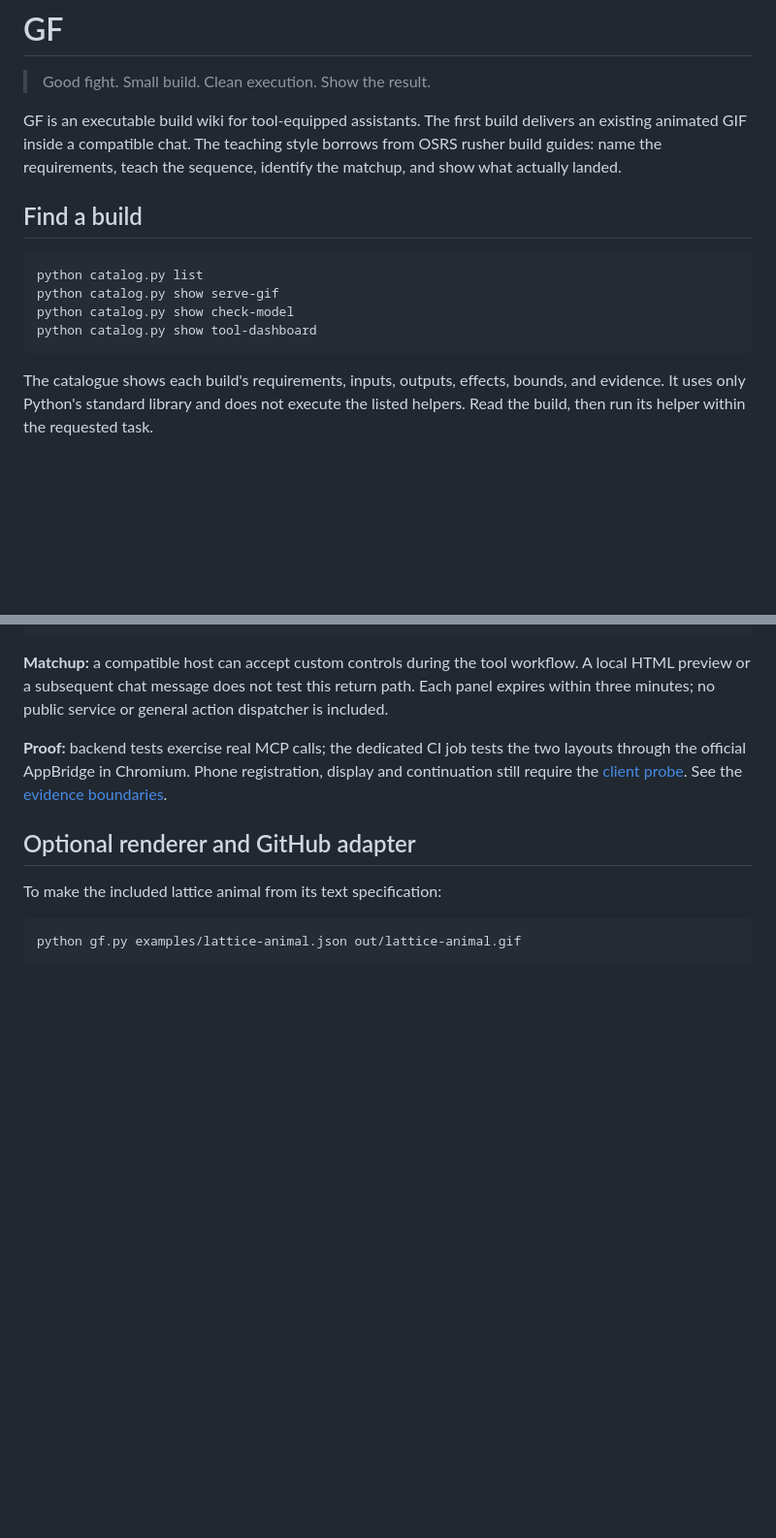
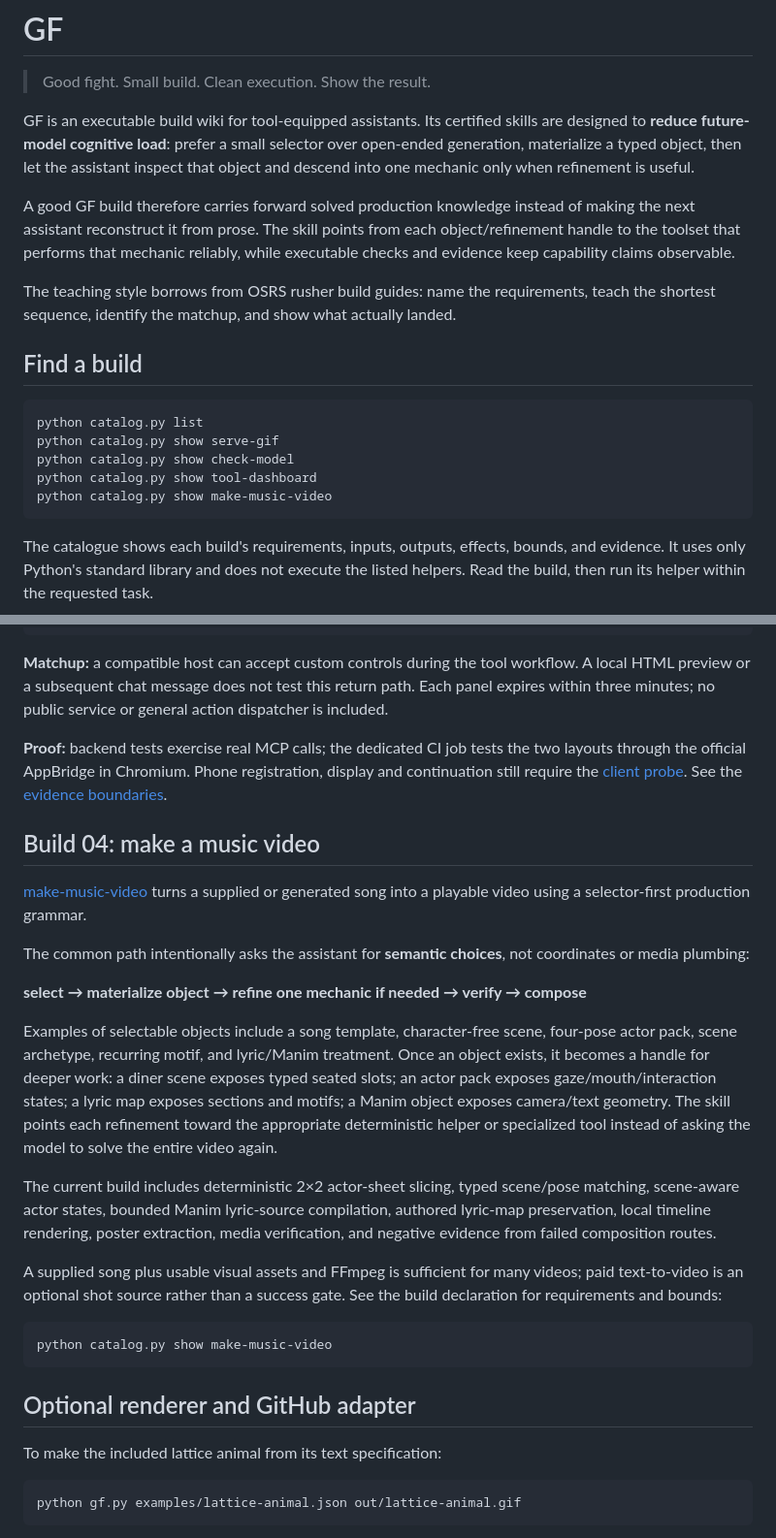
Before and after one commit to PaulTiffany/GF, a Markdown page: README.md, 2 parts joined by grey strips. Shown at 97% size. GitHub-like rendering; blank space fills up the shorter version.

Commit message:
GF: make selector-first certified skills explicit

````diff
--- a/README.md
+++ b/README.md
@@ -2,10 +2,18 @@
 
 > Good fight. Small build. Clean execution. Show the result.
 
-GF is an executable build wiki for tool-equipped assistants.
-The first build delivers an existing animated GIF inside a compatible chat.
+GF is an executable build wiki for tool-equipped assistants. Its certified skills
+are designed to **reduce future-model cognitive load**: prefer a small selector
+over open-ended generation, materialize a typed object, then let the assistant
+inspect that object and descend into one mechanic only when refinement is useful.
+
+A good GF build therefore carries forward solved production knowledge instead of
+making the next assistant reconstruct it from prose. The skill points from each
+object/refinement handle to the toolset that performs that mechanic reliably,
+while executable checks and evidence keep capability claims observable.
+
 The teaching style borrows from OSRS rusher build guides: name the requirements,
-teach the sequence, identify the matchup, and show what actually landed.
+teach the shortest sequence, identify the matchup, and show what actually landed.
 
 ## Find a build
 
@@ -14,6 +22,7 @@ python catalog.py list
 python catalog.py show serve-gif
 python catalog.py show check-model
 python catalog.py show tool-dashboard
+python catalog.py show make-music-video
 ```
 
 The catalogue shows each build's requirements, inputs, outputs, effects, bounds,
@@ -155,6 +164,38 @@ two layouts through the official AppBridge in Chromium. Phone registration,
 display and continuation still require the [client probe](skills/tool-dashboard/references/setup.md).
 See the [evidence boundaries](skills/tool-dashboard/references/evidence.md).
 
+## Build 04: make a music video
+
+[make-music-video](skills/make-music-video/SKILL.md) turns a supplied or generated
+song into a playable video using a selector-first production grammar.
+
+The common path intentionally asks the assistant for **semantic choices**, not
+coordinates or media plumbing:
+
+**select → materialize object → refine one mechanic if needed → verify → compose**
+
+Examples of selectable objects include a song template, character-free scene,
+four-pose actor pack, scene archetype, recurring motif, and lyric/Manim treatment.
+Once an object exists, it becomes a handle for deeper work: a diner scene exposes
+typed seated slots; an actor pack exposes gaze/mouth/interaction states; a lyric
+map exposes sections and motifs; a Manim object exposes camera/text geometry.
+The skill points each refinement toward the appropriate deterministic helper or
+specialized tool instead of asking the model to solve the entire video again.
+
+The current build includes deterministic 2×2 actor-sheet slicing, typed
+scene/pose matching, scene-aware actor states, bounded Manim lyric-source
+compilation, authored lyric-map preservation, local timeline rendering,
+poster extraction, media verification, and negative evidence from failed
+composition routes.
+
+A supplied song plus usable visual assets and FFmpeg is sufficient for many
+videos; paid text-to-video is an optional shot source rather than a success gate.
+See the build declaration for requirements and bounds:
+
+```bash
+python catalog.py show make-music-video
+```
+
 ## Optional renderer and GitHub adapter
 
 To make the included lattice animal from its text specification:
````
